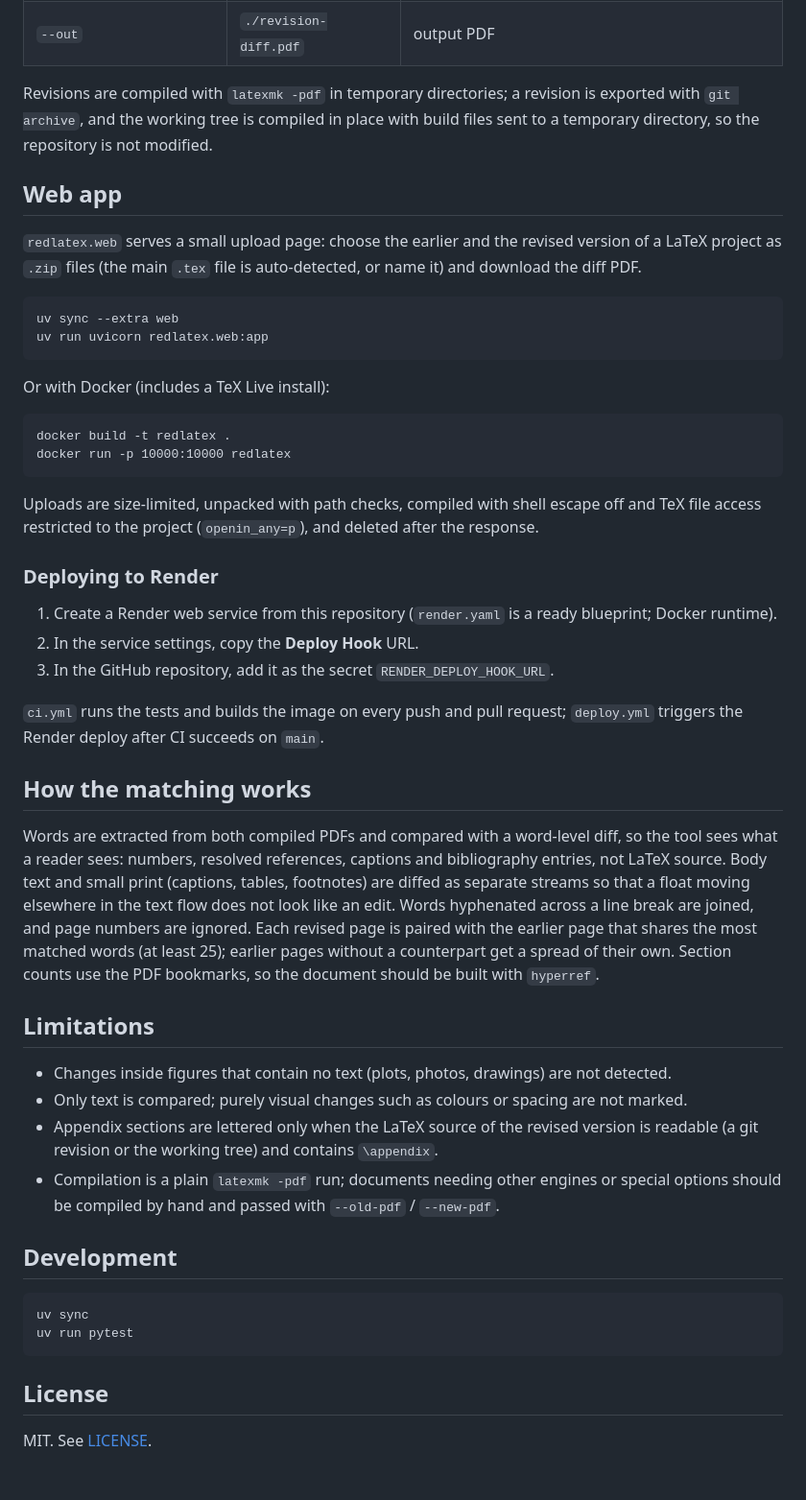
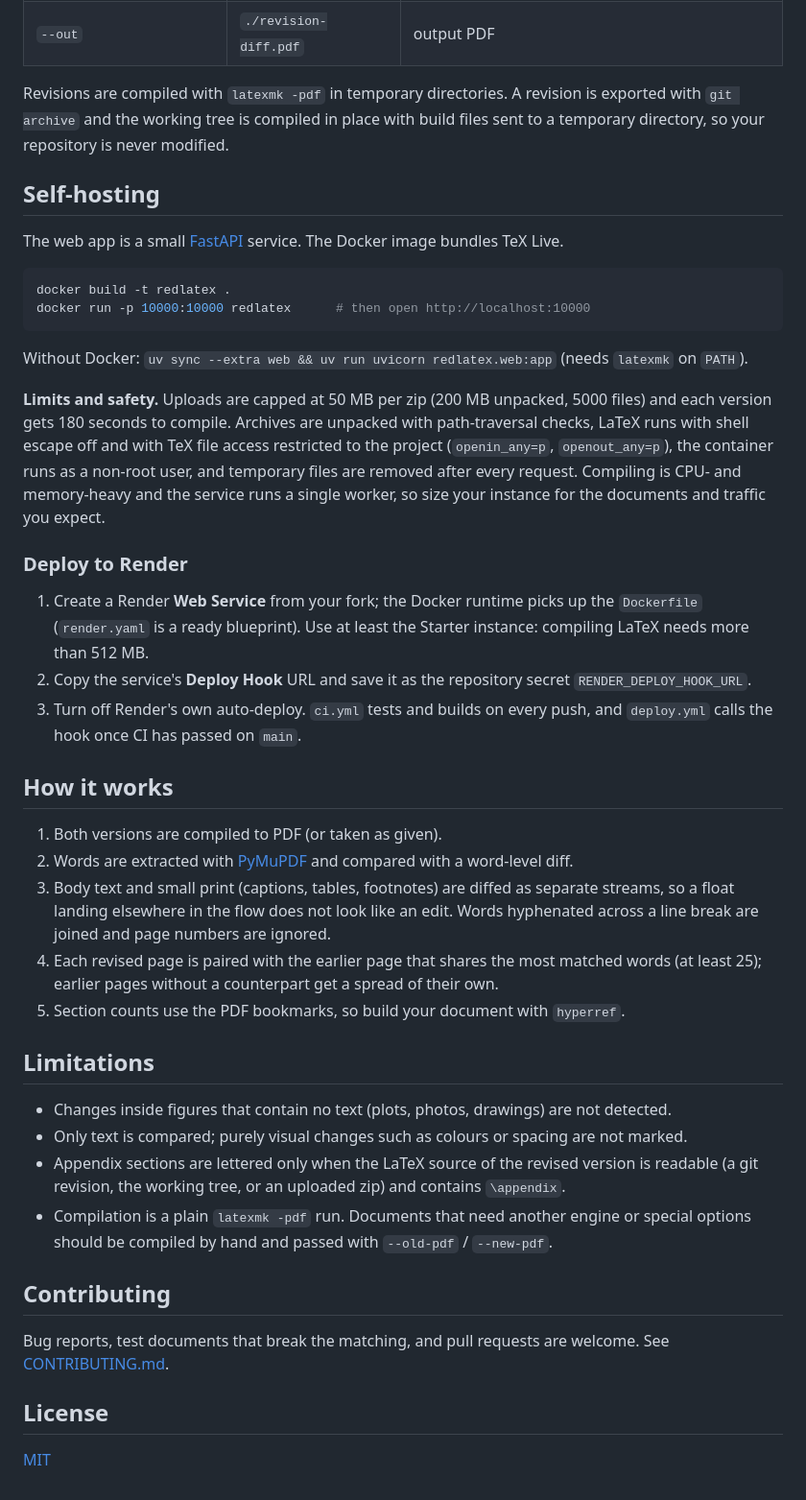
Before and after one commit to stormaref/redlatex, a Markdown page: README.md, the part around one of its changes. Shown at 96% size. GitHub-like rendering.

Commit message:
Redesign web UI; rewrite README; add CONTRIBUTING and project metadata
Co-Authored-By: Claude Sonnet 5.5 <noreply@anthropic.com>
Claude-Session: https://claude.ai/code/session_01Y45HEnwdahgSRvxqH7LRR6

````diff
--- a/README.md
+++ b/README.md
@@ -53,65 +75,60 @@ uv run --project /path/to/redlatex redlatex --repo /path/to/paper --old v1
 | `--title` | `Document changes` | cover page title |
 | `--out` | `./revision-diff.pdf` | output PDF |
 
-Revisions are compiled with `latexmk -pdf` in temporary directories; a revision is exported with
-`git archive`, and the working tree is compiled in place with build files sent to a temporary directory,
-so the repository is not modified.
+Revisions are compiled with `latexmk -pdf` in temporary directories. A revision is exported with `git archive`
+and the working tree is compiled in place with build files sent to a temporary directory, so your repository
+is never modified.
 
-## Web app
+## Self-hosting
 
-`redlatex.web` serves a small upload page: choose the earlier and the revised version of a LaTeX project as
-`.zip` files (the main `.tex` file is auto-detected, or name it) and download the diff PDF.
+The web app is a small [FastAPI](https://fastapi.tiangolo.com/) service. The Docker image bundles TeX Live.
 
-```
-uv sync --extra web
-uv run uvicorn redlatex.web:app
+```bash
+docker build -t redlatex .
+docker run -p 10000:10000 redlatex      # then open http://localhost:10000
 ```
 
-Or with Docker (includes a TeX Live install):
+Without Docker: `uv sync --extra web && uv run uvicorn redlatex.web:app` (needs `latexmk` on `PATH`).
 
-```
-docker build -t redlatex .
-docker run -p 10000:10000 redlatex
-```
+**Limits and safety.** Uploads are capped at 50 MB per zip (200 MB unpacked, 5000 files) and each version
+gets 180 seconds to compile. Archives are unpacked with path-traversal checks, LaTeX runs with shell escape off
+and with TeX file access restricted to the project (`openin_any=p`, `openout_any=p`), the container runs as a
+non-root user, and temporary files are removed after every request. Compiling is CPU- and memory-heavy and the
+service runs a single worker, so size your instance for the documents and traffic you expect.
 
-Uploads are size-limited, unpacked with path checks, compiled with shell escape off and TeX file access
-restricted to the project (`openin_any=p`), and deleted after the response.
+### Deploy to Render
 
-### Deploying to Render
+1. Create a Render **Web Service** from your fork; the Docker runtime picks up the `Dockerfile` (`render.yaml`
+   is a ready blueprint). Use at least the Starter instance: compiling LaTeX needs more than 512 MB.
+2. Copy the service's **Deploy Hook** URL and save it as the repository secret `RENDER_DEPLOY_HOOK_URL`.
+3. Turn off Render's own auto-deploy. `ci.yml` tests and builds on every push, and `deploy.yml` calls the hook
+   once CI has passed on `main`.
 
-1. Create a Render web service from this repository (`render.yaml` is a ready blueprint; Docker runtime).
-2. In the service settings, copy the **Deploy Hook** URL.
-3. In the GitHub repository, add it as the secret `RENDER_DEPLOY_HOOK_URL`.
+## How it works
 
-`ci.yml` runs the tests and builds the image on every push and pull request; `deploy.yml` triggers the
-Render deploy after CI succeeds on `main`.
-
-## How the matching works
-
-Words are extracted from both compiled PDFs and compared with a word-level diff, so the tool sees what a
-reader sees: numbers, resolved references, captions and bibliography entries, not LaTeX source. Body text
-and small print (captions, tables, footnotes) are diffed as separate streams so that a float moving
-elsewhere in the text flow does not look like an edit. Words hyphenated across a line break are joined,
-and page numbers are ignored. Each revised page is paired with the earlier page that shares the most
-matched words (at least 25); earlier pages without a counterpart get a spread of their own. Section
-counts use the PDF bookmarks, so the document should be built with `hyperref`.
+1. Both versions are compiled to PDF (or taken as given).
+2. Words are extracted with [PyMuPDF](https://pymupdf.readthedocs.io/) and compared with a word-level diff.
+3. Body text and small print (captions, tables, footnotes) are diffed as separate streams, so a float landing
+   elsewhere in the flow does not look like an edit. Words hyphenated across a line break are joined and page
+   numbers are ignored.
+4. Each revised page is paired with the earlier page that shares the most matched words (at least 25); earlier
+   pages without a counterpart get a spread of their own.
+5. Section counts use the PDF bookmarks, so build your document with `hyperref`.
 
 ## Limitations
 
 - Changes inside figures that contain no text (plots, photos, drawings) are not detected.
 - Only text is compared; purely visual changes such as colours or spacing are not marked.
-- Appendix sections are lettered only when the LaTeX source of the revised version is readable
-  (a git revision or the working tree) and contains `\appendix`.
-- Compilation is a plain `latexmk -pdf` run; documents needing other engines or special options should be
+- Appendix sections are lettered only when the LaTeX source of the revised version is readable (a git
+  revision, the working tree, or an uploaded zip) and contains `\appendix`.
+- Compilation is a plain `latexmk -pdf` run. Documents that need another engine or special options should be
   compiled by hand and passed with `--old-pdf` / `--new-pdf`.
 
-## Development
+## Contributing
 
-```
-uv sync
-uv run pytest
-```
+Bug reports, test documents that break the matching, and pull requests are welcome. See
+[CONTRIBUTING.md](CONTRIBUTING.md).
 
 ## License
 
-MIT. See [LICENSE](LICENSE).
+[MIT](LICENSE)
````
Also changed, not shown: other parts of README.md (+41 -19 lines), CONTRIBUTING.md (added, +41 -0 lines), docs/example.png (added), 3 other files.
